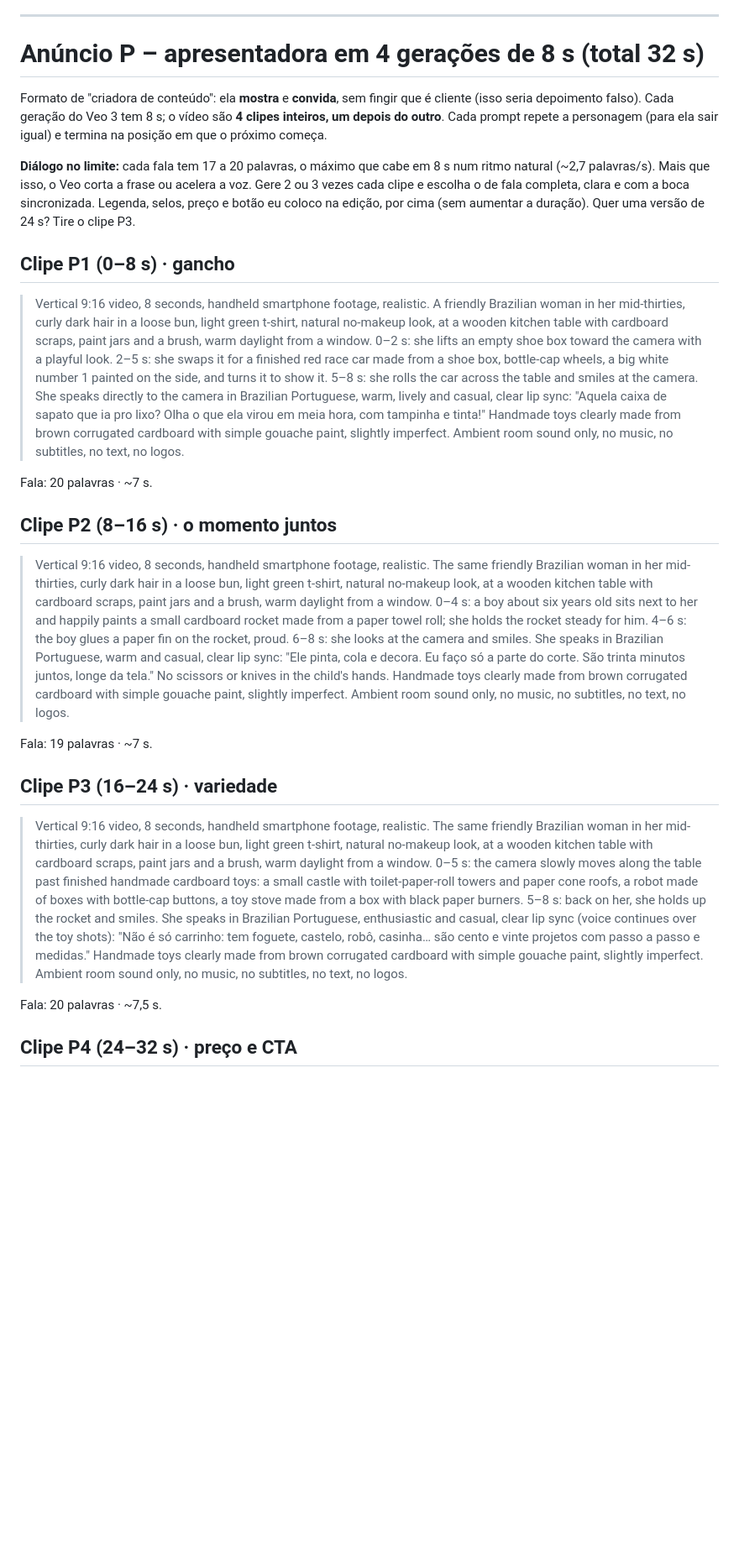
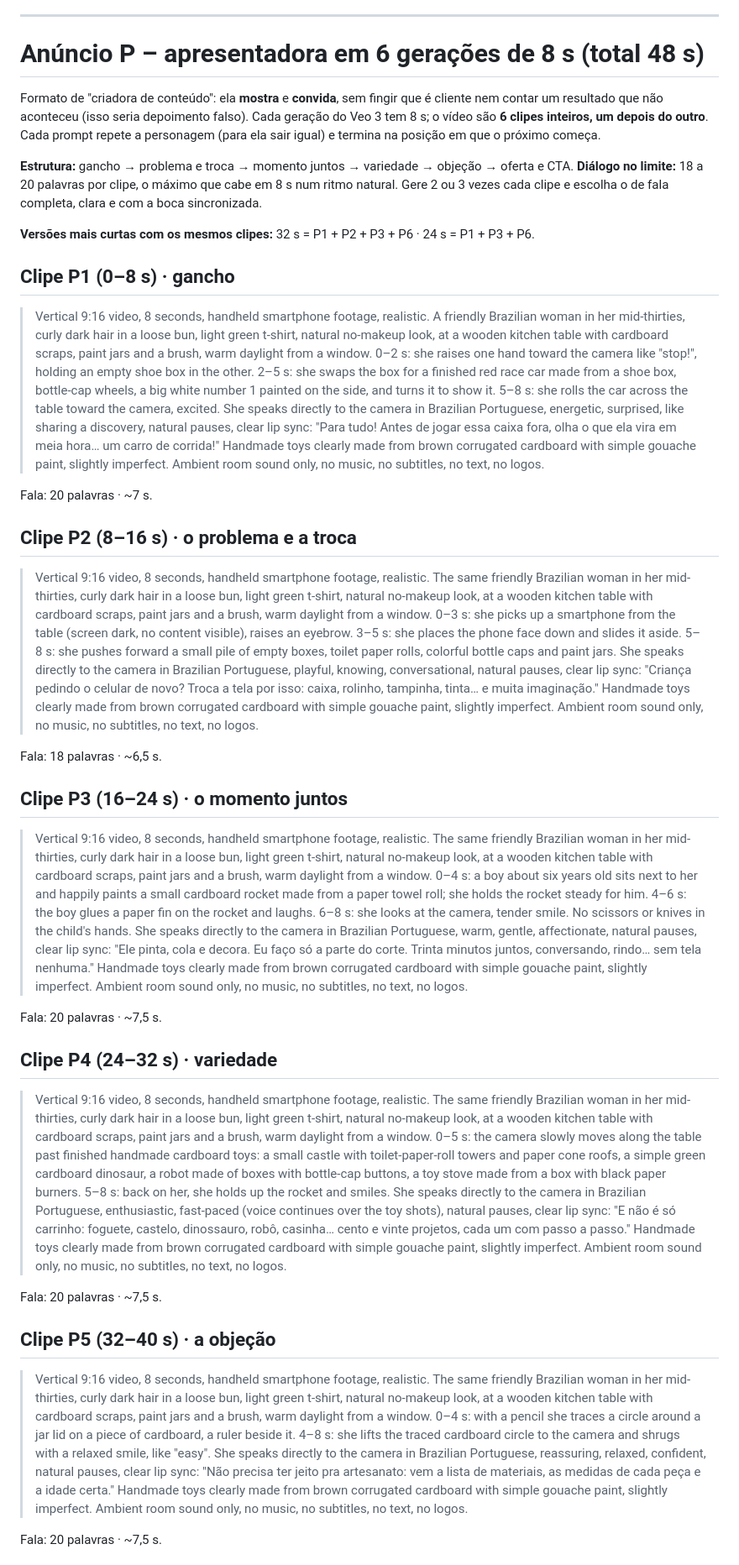
Before and after one commit to freitasnatan28-boop/teste, a Markdown page: oficina-de-papelao/anuncios/prompts-veo3.md, the part around one of its changes. Shown at 84% size. Rendered like a GitHub page; blank space fills up the shorter version.

Commit message:
Anúncios: diálogo do anúncio P reescrito e ampliado (6 clipes de 8 s)
Co-Authored-By: Claude Opus 5.5 <noreply@anthropic.com>
Claude-Session: https://claude.ai/code/session_01TxmpfAXWx7KPZTtdNCdZWQ

```diff
--- a/oficina-de-papelao/anuncios/prompts-veo3.md
+++ b/oficina-de-papelao/anuncios/prompts-veo3.md
@@ -40,64 +40,92 @@ anúncio mostra o produto de verdade, e não uma página inventada pela IA.
 
 ---
 
-# Anúncio P – apresentadora em 4 gerações de 8 s (total 32 s)
+# Anúncio P – apresentadora em 6 gerações de 8 s (total 48 s)
 
-Formato de "criadora de conteúdo": ela **mostra** e **convida**, sem fingir que é cliente (isso seria depoimento falso).
-Cada geração do Veo 3 tem 8 s; o vídeo são **4 clipes inteiros, um depois do outro**. Cada prompt repete a personagem
-(para ela sair igual) e termina na posição em que o próximo começa.
+Formato de "criadora de conteúdo": ela **mostra** e **convida**, sem fingir que é cliente nem contar um resultado que
+não aconteceu (isso seria depoimento falso). Cada geração do Veo 3 tem 8 s; o vídeo são **6 clipes inteiros, um depois
+do outro**. Cada prompt repete a personagem (para ela sair igual) e termina na posição em que o próximo começa.
 
-**Diálogo no limite:** cada fala tem 17 a 20 palavras, o máximo que cabe em 8 s num ritmo natural (~2,7 palavras/s).
-Mais que isso, o Veo corta a frase ou acelera a voz. Gere 2 ou 3 vezes cada clipe e escolha o de fala completa, clara e
-com a boca sincronizada. Legenda, selos, preço e botão eu coloco na edição, por cima (sem aumentar a duração).
-Quer uma versão de 24 s? Tire o clipe P3.
+**Estrutura:** gancho → problema e troca → momento juntos → variedade → objeção → oferta e CTA.
+**Diálogo no limite:** 18 a 20 palavras por clipe, o máximo que cabe em 8 s num ritmo natural. Gere 2 ou 3 vezes cada
+clipe e escolha o de fala completa, clara e com a boca sincronizada.
+
+**Versões mais curtas com os mesmos clipes:** 32 s = P1 + P2 + P3 + P6 · 24 s = P1 + P3 + P6.
 
 ## Clipe P1 (0–8 s) · gancho
 
 > Vertical 9:16 video, 8 seconds, handheld smartphone footage, realistic. A friendly Brazilian woman in her
 > mid-thirties, curly dark hair in a loose bun, light green t-shirt, natural no-makeup look, at a wooden kitchen table
 > with cardboard scraps, paint jars and a brush, warm daylight from a window.
-> 0–2 s: she lifts an empty shoe box toward the camera with a playful look.
-> 2–5 s: she swaps it for a finished red race car made from a shoe box, bottle-cap wheels, a big white number 1 painted
-> on the side, and turns it to show it.
-> 5–8 s: she rolls the car across the table and smiles at the camera.
-> She speaks directly to the camera in Brazilian Portuguese, warm, lively and casual, clear lip sync:
-> "Aquela caixa de sapato que ia pro lixo? Olha o que ela virou em meia hora, com tampinha e tinta!"
+> 0–2 s: she raises one hand toward the camera like "stop!", holding an empty shoe box in the other.
+> 2–5 s: she swaps the box for a finished red race car made from a shoe box, bottle-cap wheels, a big white number 1
+> painted on the side, and turns it to show it.
+> 5–8 s: she rolls the car across the table toward the camera, excited.
+> She speaks directly to the camera in Brazilian Portuguese, energetic, surprised, like sharing a discovery, natural pauses, clear lip sync:
+> "Para tudo! Antes de jogar essa caixa fora, olha o que ela vira em meia hora… um carro de corrida!"
 > Handmade toys clearly made from brown corrugated cardboard with simple gouache paint, slightly imperfect.
 > Ambient room sound only, no music, no subtitles, no text, no logos.
 
 Fala: 20 palavras · ~7 s.
 
-## Clipe P2 (8–16 s) · o momento juntos
+## Clipe P2 (8–16 s) · o problema e a troca
 
 > Vertical 9:16 video, 8 seconds, handheld smartphone footage, realistic. The same friendly Brazilian woman in her
 > mid-thirties, curly dark hair in a loose bun, light green t-shirt, natural no-makeup look, at a wooden kitchen table
 > with cardboard scraps, paint jars and a brush, warm daylight from a window.
-> 0–4 s: a boy about six years old sits next to her and happily paints a small cardboard rocket made from a paper towel
-> roll; she holds the rocket steady for him.
-> 4–6 s: the boy glues a paper fin on the rocket, proud.
-> 6–8 s: she looks at the camera and smiles.
-> She speaks in Brazilian Portuguese, warm and casual, clear lip sync:
-> "Ele pinta, cola e decora. Eu faço só a parte do corte. São trinta minutos juntos, longe da tela."
-> No scissors or knives in the child's hands.
+> 0–3 s: she picks up a smartphone from the table (screen dark, no content visible), raises an eyebrow.
+> 3–5 s: she places the phone face down and slides it aside.
+> 5–8 s: she pushes forward a small pile of empty boxes, toilet paper rolls, colorful bottle caps and paint jars.
+> She speaks directly to the camera in Brazilian Portuguese, playful, knowing, conversational, natural pauses, clear lip sync:
+> "Criança pedindo o celular de novo? Troca a tela por isso: caixa, rolinho, tampinha, tinta… e muita imaginação."
 > Handmade toys clearly made from brown corrugated cardboard with simple gouache paint, slightly imperfect.
 > Ambient room sound only, no music, no subtitles, no text, no logos.
 
-Fala: 19 palavras · ~7 s.
+Fala: 18 palavras · ~6,5 s.
 
-## Clipe P3 (16–24 s) · variedade
+## Clipe P3 (16–24 s) · o momento juntos
+
+> Vertical 9:16 video, 8 seconds, handheld smartphone footage, realistic. The same friendly Brazilian woman in her
+> mid-thirties, curly dark hair in a loose bun, light green t-shirt, natural no-makeup look, at a wooden kitchen table
+> with cardboard scraps, paint jars and a brush, warm daylight from a window.
+> 0–4 s: a boy about six years old sits next to her and happily paints a small cardboard rocket made from a paper
+> towel roll; she holds the rocket steady for him.
+> 4–6 s: the boy glues a paper fin on the rocket and laughs.
+> 6–8 s: she looks at the camera, tender smile. No scissors or knives in the child's hands.
+> She speaks directly to the camera in Brazilian Portuguese, warm, gentle, affectionate, natural pauses, clear lip sync:
+> "Ele pinta, cola e decora. Eu faço só a parte do corte. Trinta minutos juntos, conversando, rindo… sem tela nenhuma."
+> Handmade toys clearly made from brown corrugated cardboard with simple gouache paint, slightly imperfect.
+> Ambient room sound only, no music, no subtitles, no text, no logos.
+
+Fala: 20 palavras · ~7,5 s.
+
+## Clipe P4 (24–32 s) · variedade
 
 > Vertical 9:16 video, 8 seconds, handheld smartphone footage, realistic. The same friendly Brazilian woman in her
 > mid-thirties, curly dark hair in a loose bun, light green t-shirt, natural no-makeup look, at a wooden kitchen table
 > with cardboard scraps, paint jars and a brush, warm daylight from a window.
 > 0–5 s: the camera slowly moves along the table past finished handmade cardboard toys: a small castle with
-> toilet-paper-roll towers and paper cone roofs, a robot made of boxes with bottle-cap buttons, a toy stove made from a
-> box with black paper burners.
+> toilet-paper-roll towers and paper cone roofs, a simple green cardboard dinosaur, a robot made of boxes with
+> bottle-cap buttons, a toy stove made from a box with black paper burners.
 > 5–8 s: back on her, she holds up the rocket and smiles.
-> She speaks in Brazilian Portuguese, enthusiastic and casual, clear lip sync (voice continues over the toy shots):
-> "Não é só carrinho: tem foguete, castelo, robô, casinha… são cento e vinte projetos com passo a passo e medidas."
+> She speaks directly to the camera in Brazilian Portuguese, enthusiastic, fast-paced (voice continues over the toy shots), natural pauses, clear lip sync:
+> "E não é só carrinho: foguete, castelo, dinossauro, robô, casinha… cento e vinte projetos, cada um com passo a passo."
 > Handmade toys clearly made from brown corrugated cardboard with simple gouache paint, slightly imperfect.
 > Ambient room sound only, no music, no subtitles, no text, no logos.
 
 Fala: 20 palavras · ~7,5 s.
 
-## Clipe P4 (24–32 s) · preço e CTA
+## Clipe P5 (32–40 s) · a objeção
+
+> Vertical 9:16 video, 8 seconds, handheld smartphone footage, realistic. The same friendly Brazilian woman in her
+> mid-thirties, curly dark hair in a loose bun, light green t-shirt, natural no-makeup look, at a wooden kitchen table
+> with cardboard scraps, paint jars and a brush, warm daylight from a window.
+> 0–4 s: with a pencil she traces a circle around a jar lid on a piece of cardboard, a ruler beside it.
+> 4–8 s: she lifts the traced cardboard circle to the camera and shrugs with a relaxed smile, like "easy".
+> She speaks directly to the camera in Brazilian Portuguese, reassuring, relaxed, confident, natural pauses, clear lip sync:
+> "Não precisa ter jeito pra artesanato: vem a lista de materiais, as medidas de cada peça e a idade certa."
+> Handmade toys clearly made from brown corrugated cardboard with simple gouache paint, slightly imperfect.
+> Ambient room sound only, no music, no subtitles, no text, no logos.
+
+Fala: 20 palavras · ~7,5 s.
+
```
Also changed, not shown: other parts of oficina-de-papelao/anuncios/prompts-veo3.md (+10 -7 lines).
